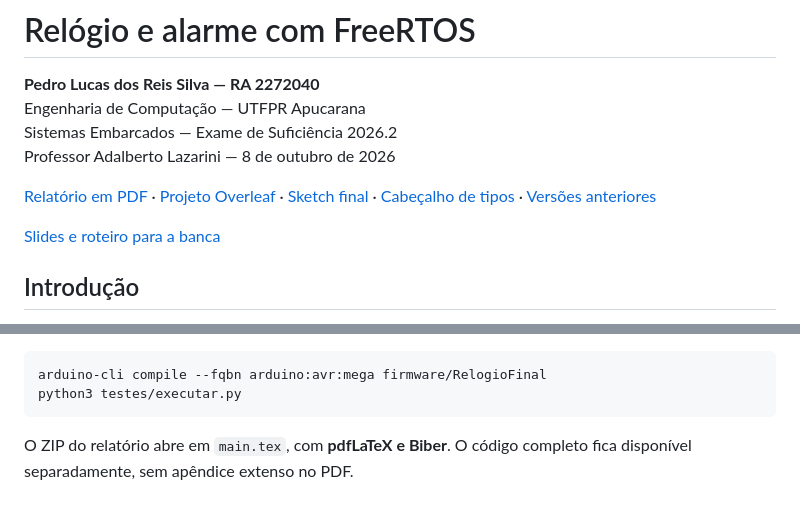
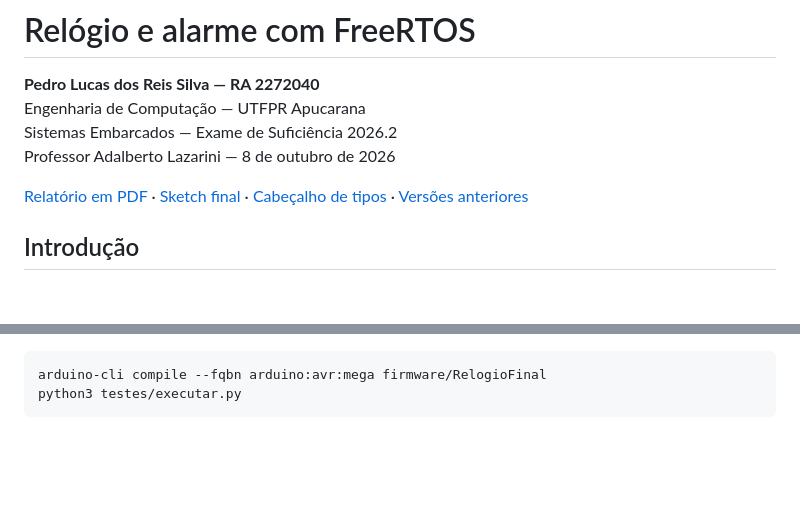
Before and after one commit to plreis/Sistemas-Embarcados, a Markdown page: README.md, 2 parts joined by grey strips. Drawn GitHub-style; blank space fills up the shorter version.

````diff
--- a/README.md
+++ b/README.md
@@ -5,9 +5,9 @@ Engenharia de Computação — UTFPR Apucarana<br>
 Sistemas Embarcados — Exame de Suficiência 2026.2<br>
 Professor Adalberto Lazarini — 8 de outubro de 2026
 
-[Relatório em PDF](relatorio/Relatorio.pdf) · [Projeto Overleaf](relatorio/Relatorio_Overleaf.zip) · [Sketch final](firmware/RelogioFinal/RelogioFinal.ino) · [Cabeçalho de tipos](firmware/RelogioFinal/RelogioTipos.h) · [Versões anteriores](versoes/README.md)
+[Relatório em PDF](relatorio/Relatorio.pdf) · [Sketch final](firmware/RelogioFinal/RelogioFinal.ino) · [Cabeçalho de tipos](firmware/RelogioFinal/RelogioTipos.h) · [Versões anteriores](versoes/README.md)
 
-[Slides e roteiro para a banca](apresentacao/README.md)
+
 
 <!-- INICIO_RELATORIO -->
 ## Introdução
@@ -307,5 +307,3 @@ O firmware final contém somente `RelogioFinal.ino` e `RelogioTipos.h` na mesma
 arduino-cli compile --fqbn arduino:avr:mega firmware/RelogioFinal
 python3 testes/executar.py
 ```
-
-O ZIP do relatório abre em `main.tex`, com **pdfLaTeX e Biber**. O código completo fica disponível separadamente, sem apêndice extenso no PDF.
````
Also changed, not shown: other parts of README.md (+1 -1 lines).
